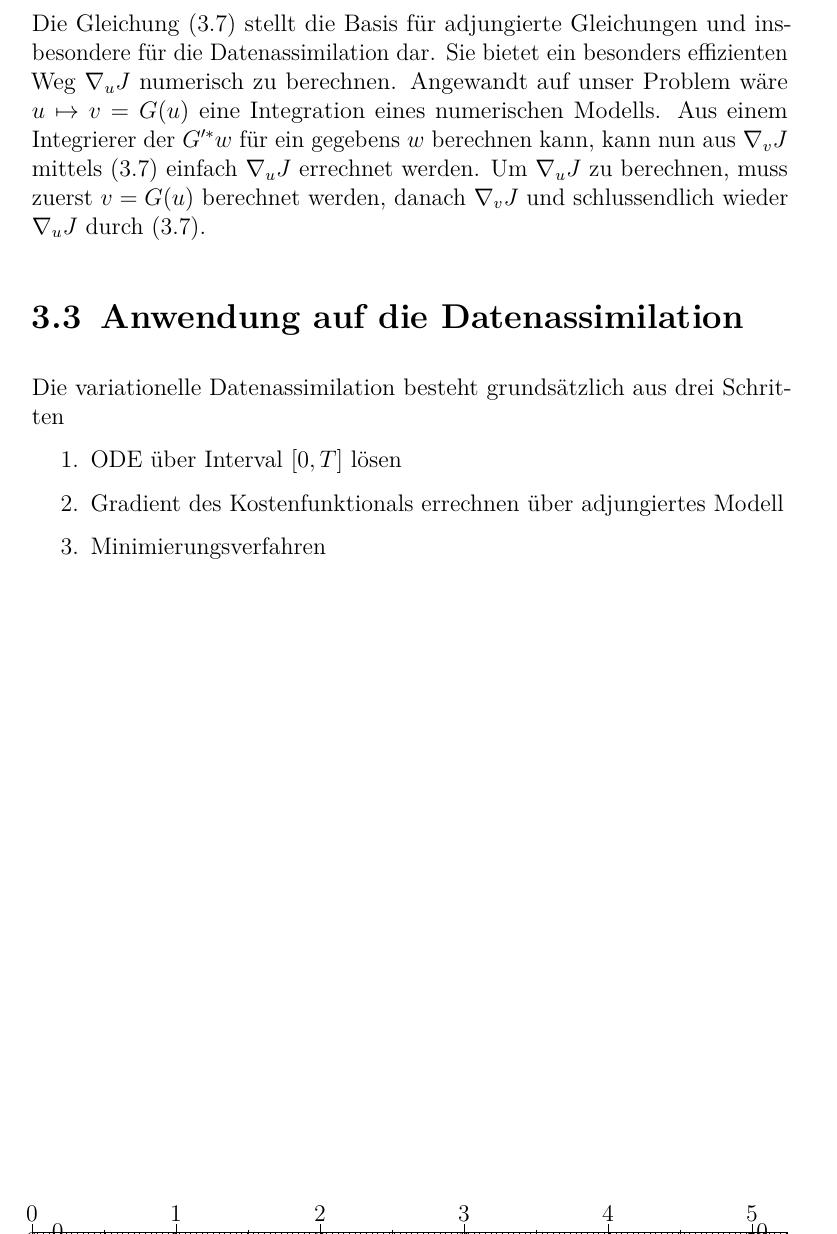
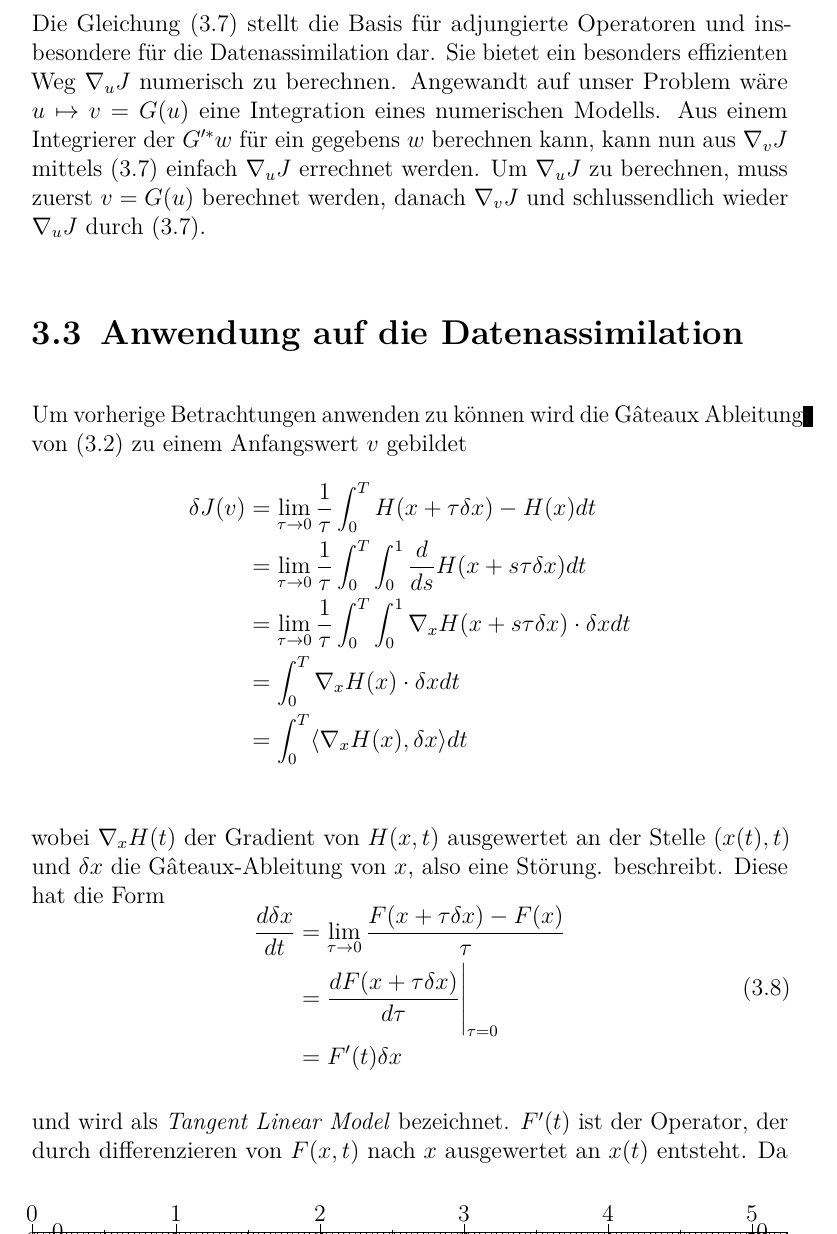
Before and after one commit to partysalat/diploma-thesis, a LaTeX thesis (dipl_tex/main.tex, which reads dipl_tex/tex/chapters/data_assimilation.tex, dipl_tex/tex/meta/macros.tex): part of page 8 of 22 before the commit and part of page 8 of 23 after it, cut so that both start at the same text. Compiled offline with pdfLaTeX; an older LaTeX class or package is replaced by its successor.

Commit message:
Ongoing data assimilation description

```diff
--- a/dipl_tex/tex/chapters/data_assimilation.tex
+++ b/dipl_tex/tex/chapters/data_assimilation.tex
@@ -76,8 +77,28 @@ wobei $G'^*$ der adjungierte Operator von $G'$ beschreibt. Damit ist
 \label{eq:adjointEssential}
 \nabla_u J = G'^*\nabla_v J
 \end{equation}
-Die Gleichung \eqref{eq:adjointEssential} stellt die Basis für adjungierte Gleichungen und insbesondere für die Datenassimilation dar. Sie bietet ein besonders effizienten Weg $\nabla_u J$ numerisch zu berechnen. Angewandt auf unser Problem wäre $u\mapsto v =G(u) $ eine Integration eines numerischen Modells. Aus einem Integrierer der $G'^*w$ für ein gegebens $w$ berechnen kann, kann nun aus $\nabla_v J$ mittels \eqref{eq:adjointEssential} einfach $\nabla_u J$ errechnet werden.
+Die Gleichung \eqref{eq:adjointEssential} stellt die Basis für adjungierte Operatoren und insbesondere für die Datenassimilation dar. Sie bietet ein besonders effizienten Weg $\nabla_u J$ numerisch zu berechnen. Angewandt auf unser Problem wäre $u\mapsto v =G(u) $ eine Integration eines numerischen Modells. Aus einem Integrierer der $G'^*w$ für ein gegebens $w$ berechnen kann, kann nun aus $\nabla_v J$ mittels \eqref{eq:adjointEssential} einfach $\nabla_u J$ errechnet werden.
 % Wenn $J$ einfach gewählt wurde, lässt sich daraus $\nabla_v J$ ebenfalls einfach berechnen.
 Um $\nabla_u J$ zu berechnen, muss zuerst $v = G(u)$ berechnet werden, danach $\nabla_v J$ und schlussendlich wieder $\nabla_u J$ durch \eqref{eq:adjointEssential}.
 
 \section{Anwendung auf die Datenassimilation}
+Um vorherige Betrachtungen anwenden zu können wird die Gâteaux Ableitung von \eqref{eq:costfunctional} zu einem Anfangswert $v$ gebildet
+\begin{align*}
+ \gatdiff J(v)  &= \lim_{\tau\to 0} \frac{1}{\tau}\int_0^T H(x+\tau\gatdiff x)-H(x) dt\\
+	    &= \lim_{\tau\to 0} \frac{1}{\tau}\int_0^T \int_0^1 \frac{d}{ds}H(x+s\tau\gatdiff x) dt\\
+	    &= \lim_{\tau\to 0} \frac{1}{\tau}\int_0^T \int_0^1 \nabla_x H(x+s\tau\gatdiff x)\cdot \gatdiff x dt\\
+	    &= \int_0^T \nabla_x H(x)\cdot \gatdiff x dt\\
+	    &= \int_0^T \langle \nabla_x H(x), \gatdiff x \rangle dt\\
+\end{align*}
+wobei $\nabla_x H(t)$ der Gradient von $H(x,t)$ ausgewertet an der Stelle $(x(t),t)$ und $\gatdiff x$ die Gâteaux-Ableitung von $x$, also eine Störung. beschreibt. Diese hat die Form
+\begin{equation}
+\label{eq:tlm}
+\begin{aligned}
+  \frac{d \gatdiff x}{dt} &= \lim_{\tau\to 0}\frac{F(x+\tau \gatdiff x)-F(x)}{\tau}\\
+			 &= \frac{d F(x+\tau\gatdiff x)}{d\tau} \Bigg\rvert_{\tau=0}\\
+			 &= F'(t)\gatdiff x
+\end{aligned}
+\end{equation}
+
+und wird als \textit{Tangent Linear Model} bezeichnet. $F'(t)$ ist der Operator, der durch differenzieren von $F(x,t)$ nach $x$ ausgewertet an $x(t)$ entsteht. Da \eqref{eq:tlm} homogen und linear ist, hängt ihre Lösung linear vom Anfangswert $v$ ab und es gilt
+\begin{equation}
@@ -92,9 +118,9 @@ Um $\nabla_u J$ zu berechnen, muss zuerst $v = G(u)$ berechnet werden, danach $\
 
 
 
-Die variationelle Datenassimilation besteht grundsätzlich aus drei Schritten
-\begin{enumerate}
- \item ODE über Interval $[0,T]$ lösen
- \item Gradient des Kostenfunktionals errechnen über adjungiertes Modell
- \item Minimierungsverfahren
-\end{enumerate}
+% Die variationelle Datenassimilation besteht grundsätzlich aus drei Schritten
+% \begin{enumerate}
+%  \item ODE über Interval $[0,T]$ lösen
+%  \item Gradient des Kostenfunktionals errechnen über adjungiertes Modell
+%  \item Minimierungsverfahren
+% \end{enumerate}
--- a/dipl_tex/tex/meta/macros.tex
+++ b/dipl_tex/tex/meta/macros.tex
@@ -59,7 +59,7 @@
 \newcommand{\Xstate}{X_{\text{State}}}
 \newcommand{\Hil}{\mathcal{H}}
 \newcommand{\Gil}{\mathcal{G}}
-\newcommand{\differential}{\delta}
+\newcommand{\gatdiff}{\delta}
 
 \newcommand{\rxobs}{\mathring{x}_{Obs}}
 \newcommand{\diff}{\bigtriangleup}
```
Also changed, not shown: dipl_tex/tex/chapters/data_assimilation.tex (22 more changed lines), 1 other file.
